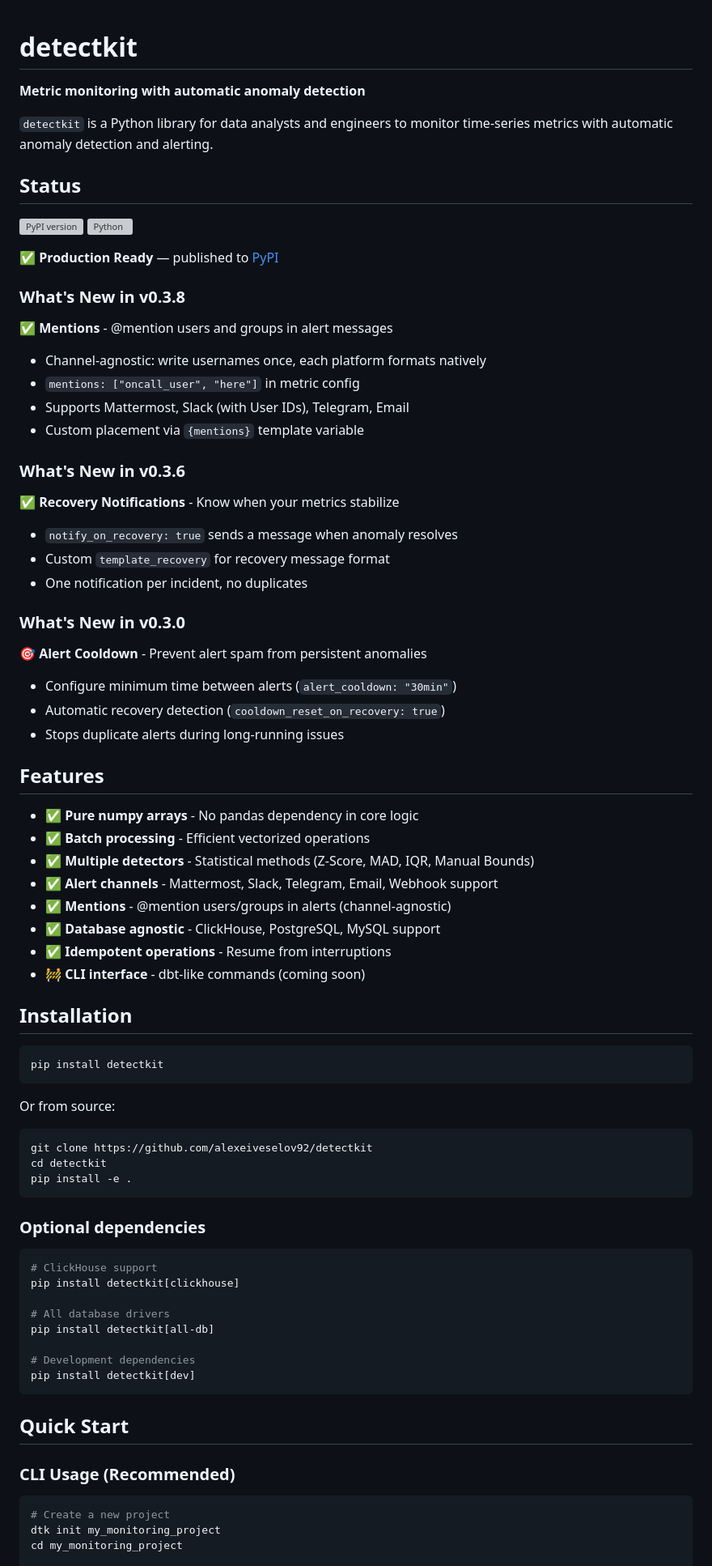
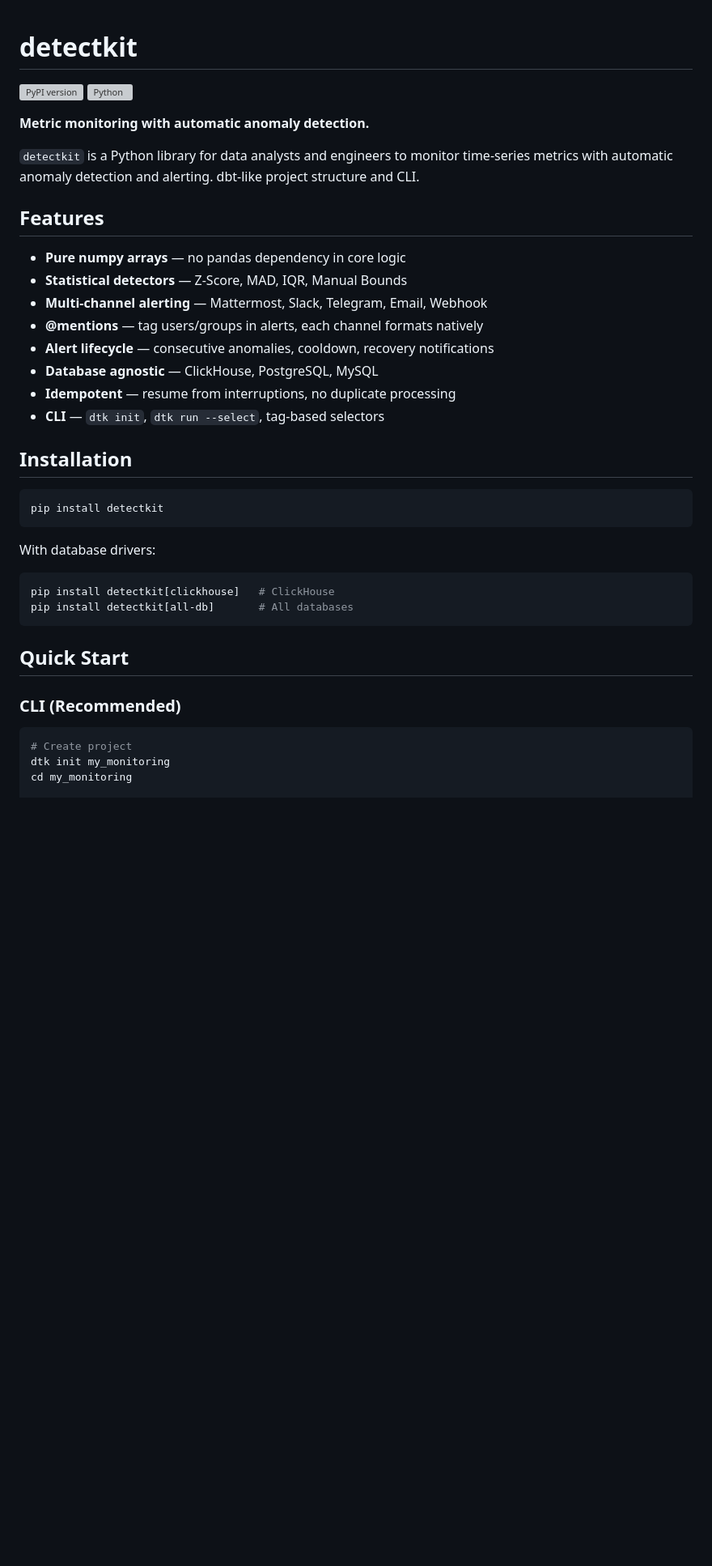
Before and after one commit to alexeiveselov92/detectkit, a Markdown page: README.md, the part around one of its changes. Shown at 81% size. GitHub-like rendering; blank space fills up the shorter version; grey boxes are pictures that could not be loaded.

````diff
--- a/README.md
+++ b/README.md
@@ -1,48 +1,22 @@
 # detectkit
-
-**Metric monitoring with automatic anomaly detection**
-
-`detectkit` is a Python library for data analysts and engineers to monitor time-series metrics with automatic anomaly detection and alerting.
-
-## Status
 
 [![PyPI version](https://img.shields.io/pypi/v/detectkit.svg)](https://pypi.org/project/detectkit/)
 [![Python](https://img.shields.io/pypi/pyversions/detectkit.svg)](https://pypi.org/project/detectkit/)
 
-✅ **Production Ready** — published to [PyPI](https://pypi.org/project/detectkit/)
+**Metric monitoring with automatic anomaly detection.**
 
-### What's New in v0.3.8
-
-✅ **Mentions** - @mention users and groups in alert messages
-- Channel-agnostic: write usernames once, each platform formats natively
-- `mentions: ["oncall_user", "here"]` in metric config
-- Supports Mattermost, Slack (with User IDs), Telegram, Email
-- Custom placement via `{mentions}` template variable
-
-### What's New in v0.3.6
-
-✅ **Recovery Notifications** - Know when your metrics stabilize
-- `notify_on_recovery: true` sends a message when anomaly resolves
-- Custom `template_recovery` for recovery message format
-- One notification per incident, no duplicates
-
-### What's New in v0.3.0
-
-🎯 **Alert Cooldown** - Prevent alert spam from persistent anomalies
-- Configure minimum time between alerts (`alert_cooldown: "30min"`)
-- Automatic recovery detection (`cooldown_reset_on_recovery: true`)
-- Stops duplicate alerts during long-running issues
+`detectkit` is a Python library for data analysts and engineers to monitor time-series metrics with automatic anomaly detection and alerting. dbt-like project structure and CLI.
 
 ## Features
 
-- ✅ **Pure numpy arrays** - No pandas dependency in core logic
-- ✅ **Batch processing** - Efficient vectorized operations
-- ✅ **Multiple detectors** - Statistical methods (Z-Score, MAD, IQR, Manual Bounds)
-- ✅ **Alert channels** - Mattermost, Slack, Telegram, Email, Webhook support
-- ✅ **Mentions** - @mention users/groups in alerts (channel-agnostic)
-- ✅ **Database agnostic** - ClickHouse, PostgreSQL, MySQL support
-- ✅ **Idempotent operations** - Resume from interruptions
-- 🚧 **CLI interface** - dbt-like commands (coming soon)
+- **Pure numpy arrays** — no pandas dependency in core logic
+- **Statistical detectors** — Z-Score, MAD, IQR, Manual Bounds
+- **Multi-channel alerting** — Mattermost, Slack, Telegram, Email, Webhook
+- **@mentions** — tag users/groups in alerts, each channel formats natively
+- **Alert lifecycle** — consecutive anomalies, cooldown, recovery notifications
+- **Database agnostic** — ClickHouse, PostgreSQL, MySQL
+- **Idempotent** — resume from interruptions, no duplicate processing
+- **CLI** — `dtk init`, `dtk run --select`, tag-based selectors
 
 ## Installation
 
@@ -50,33 +24,19 @@
 pip install detectkit
 ```
 
-Or from source:
+With database drivers:
 
 ```bash
-git clone https://github.com/alexeiveselov92/detectkit
-cd detectkit
-pip install -e .
-```
-
-### Optional dependencies
-
-```bash
-# ClickHouse support
-pip install detectkit[clickhouse]
-
-# All database drivers
-pip install detectkit[all-db]
-
-# Development dependencies
-pip install detectkit[dev]
+pip install detectkit[clickhouse]   # ClickHouse
+pip install detectkit[all-db]       # All databases
 ```
 
 ## Quick Start
 
-### CLI Usage (Recommended)
+### CLI (Recommended)
 
 ```bash
-# Create a new project
-dtk init my_monitoring_project
-cd my_monitoring_project
+# Create project
+dtk init my_monitoring
+cd my_monitoring
 
````
Also changed, not shown: other parts of README.md (+51 -92 lines), CHANGELOG.md (+16 -0 lines).
